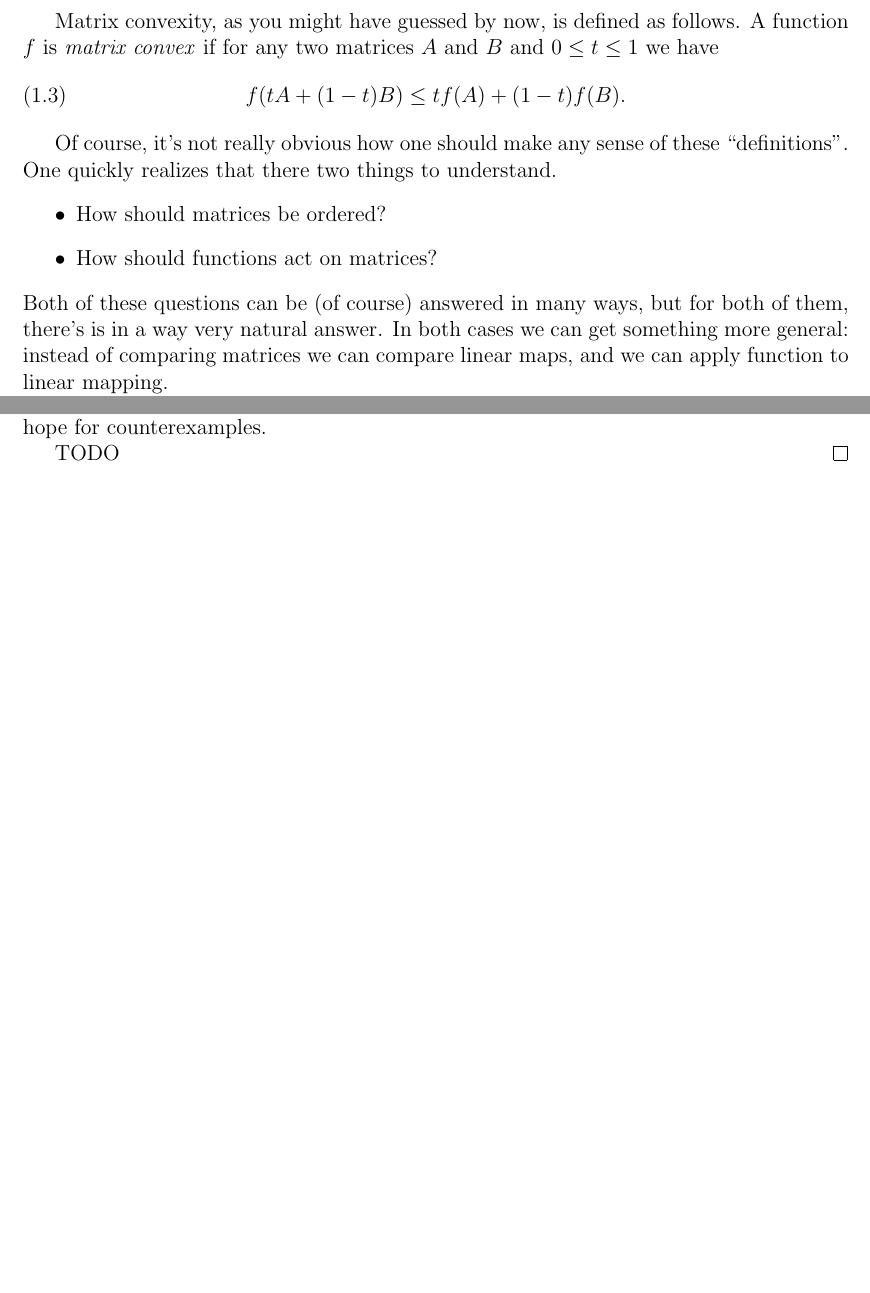
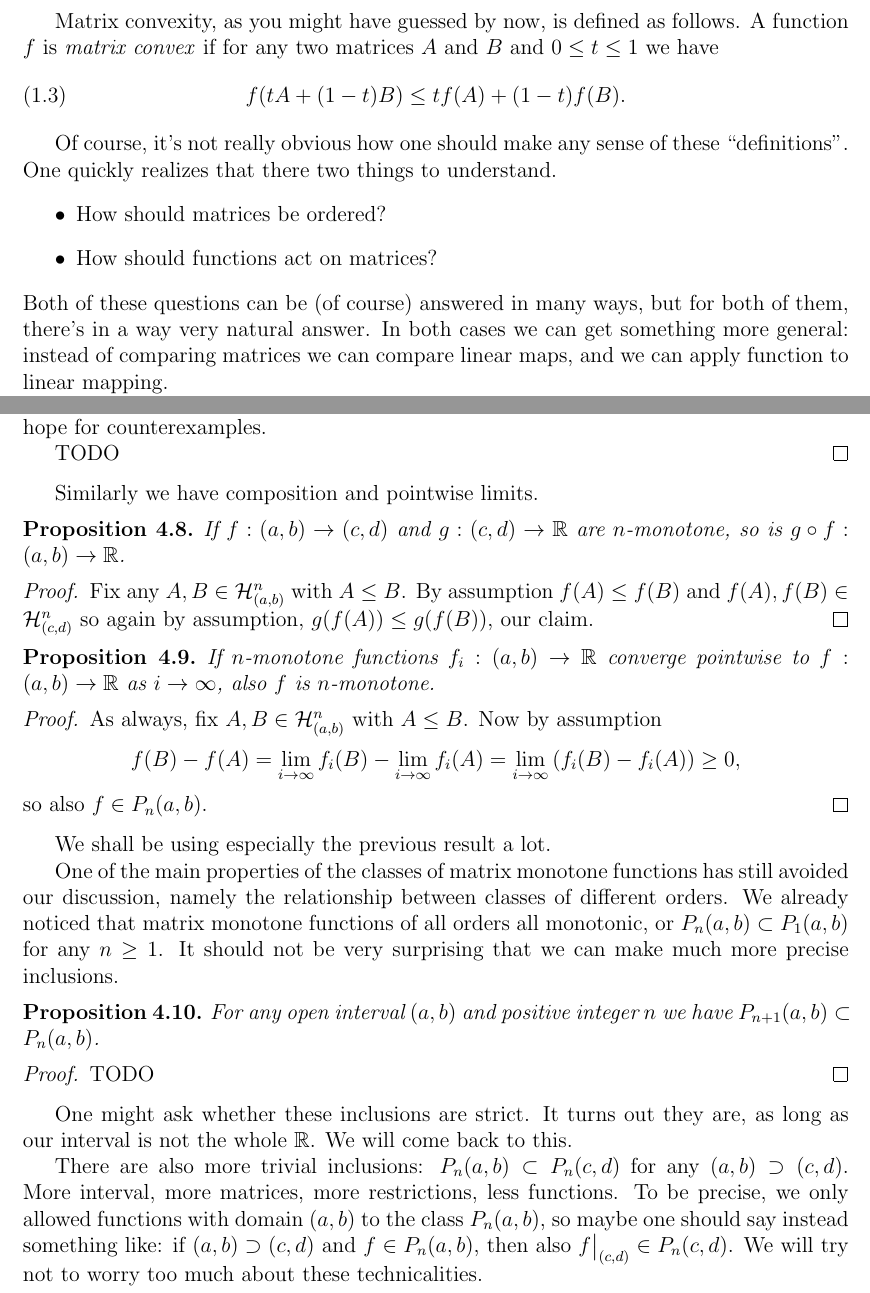
Before and after one commit to gtrrebel/gradu, a LaTeX document (gradu_main.tex, which reads chapters/introduction.tex, chapters/monotone_matrix_function.tex, gradu_setup.tex): two parts of pages 4 and 14 of 14 before the commit and two parts of pages 4 and 15 of 15 after it, joined at a grey line, cut so that both start at the same text, the shorter picture padded with empty space. Compiled offline with pdfLaTeX.

Commit message:
pick fun init + basic monotone proofs

```diff
--- a/chapters/introduction.tex
+++ b/chapters/introduction.tex
@@ -38,7 +38,7 @@ Of course, it's not really obvious how one should make any sense of these ``defi
 	\item How should matrices be ordered?
 	\item How should functions act on matrices?
 \end{itemize}
-Both of these questions can be (of course) answered in many ways, but for both of them, there's is in a way very natural answer. In both cases we can get something more general: instead of comparing matrices we can compare linear maps, and we can apply function to linear mapping.
+Both of these questions can be (of course) answered in many ways, but for both of them, there's in a way very natural answer. In both cases we can get something more general: instead of comparing matrices we can compare linear maps, and we can apply function to linear mapping.
 
 Just to give a short glimpse of how these things might be defined, we should definitely first fix our ground field: let's say it's $\R$, at least for now.
 
--- a/chapters/monotone_matrix_function.tex
+++ b/chapters/monotone_matrix_function.tex
@@ -120,3 +120,38 @@ We should be a bit careful though. As we saw with the square function example, p
 
 	TODO
 \end{proof}
+
+Similarly we have composition and pointwise limits.
+
+\begin{prop}
+	If $f : (a, b) \to (c, d)$ and $g : (c, d) \to \R$ are $n$-monotone, so is $g \circ f : (a, b) \to \R$.
+\end{prop}
+\begin{proof}
+	Fix any $A, B \in \H^{n}_{(a, b)}$ with $A \leq B$. By assumption $f(A) \leq f(B)$ and $f(A), f(B) \in \H^{n}_{(c, d)}$ so again by assumption, $g(f(A)) \leq g(f(B))$, our claim.
+\end{proof}
+
+\begin{prop}
+	If $n$-monotone functions $f_{i} : (a, b) \to \R$ converge pointwise to $f : (a, b) \to \R$ as $i \to \infty$, also $f$ is $n$-monotone.
+\end{prop}
+\begin{proof}
+	As always, fix $A, B \in \H^{n}_{(a, b)}$ with $A \leq B$. Now by assumption
+	\[
+		f(B) - f(A) = \lim_{i \to \infty} f_{i}(B) - \lim_{i \to \infty} f_{i}(A) = \lim_{i \to \infty} \left(f_{i}(B) - f_{i}(A)\right) \geq 0,
+	\]
+	so also $f \in P_{n}(a, b)$.
+\end{proof}
+
+We shall be using especially the previous result a lot.
+
+One of the main properties of the classes of matrix monotone functions has still avoided our discussion, namely the relationship between classes of different orders. We already noticed that matrix monotone functions of all orders all monotonic, or $P_{n}(a,b) \subset P_{1}(a, b)$ for any $n \geq 1$. It should not be very surprising that we can make much more precise inclusions.
+
+\begin{prop}
+	For any open interval $(a, b)$ and positive integer $n$ we have $P_{n + 1}(a, b) \subset P_{n}(a, b)$.
+\end{prop}
+\begin{proof}
+	TODO
+\end{proof}
+
+One might ask whether these inclusions are strict. It turns out they are, as long as our interval is not the whole $\R$. We will come back to this.
+
+There are also more trivial inclusions: $P_{n}(a, b) \subset P_{n}(c, d)$ for any $(a, b) \supset (c, d)$. More interval, more matrices, more restrictions, less functions. To be precise, we only allowed functions with domain $(a, b)$ to the class $P_{n}(a, b)$, so maybe one should say instead something like: if $(a, b) \supset (c, d)$ and $f \in P_{n}(a, b)$, then also $\restr{f}{(c, d)} \in P_{n}(c, d)$. We will try not to worry too much about these technicalities.
--- a/gradu_setup.tex
+++ b/gradu_setup.tex
@@ -24,6 +24,13 @@
 \renewcommand\atop[2]{\genfrac{}{}{0pt}{}{#1}{#2}}
 \newcommand{\eps}{\varepsilon}
 \newcommand{\id}{\operatorname{id}}
+\newcommand\restr[2]{{% we make the whole thing an ordinary symbol
+  \left.\kern-\nulldelimiterspace % automatically resize the bar with \right
+  #1 % the function
+  \vphantom{\big|} % pretend it's a little taller at normal size
+  \right|_{#2} % this is the delimiter
+  }}
+
 
 \theoremstyle{plain}
 \newtheorem{lause}[equation]{Theorem}
```
Also changed, not shown: chapters/pick_functions.tex (added, +11 -0 lines), gradu_main.tex (+1 -0 lines), gradu_main.pdf, chapters/introduction.tex (2 more changed lines).
